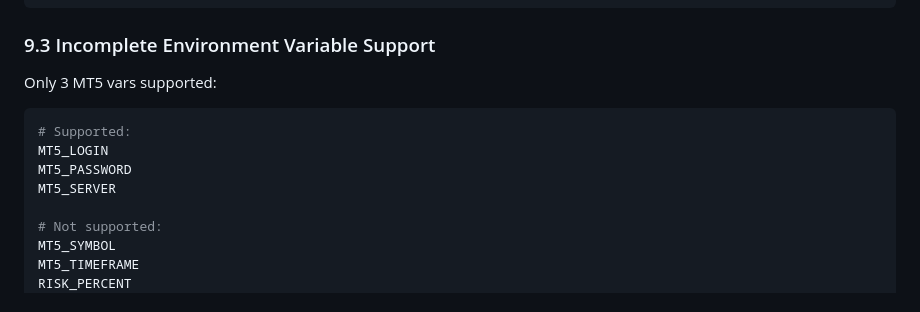
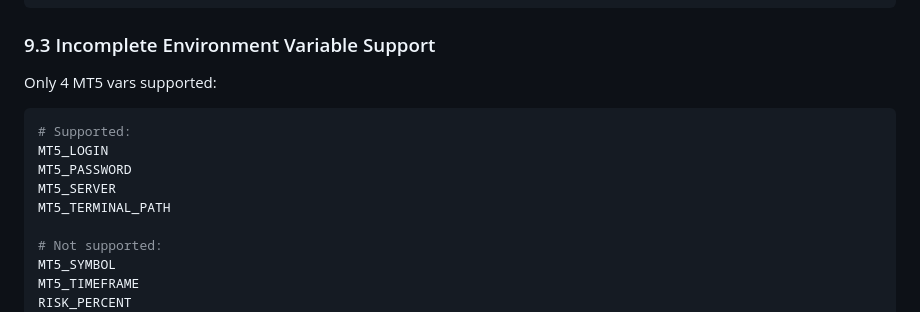
Before and after one commit to mutafchievAlex/TRADING, a Markdown page: ANALYSIS_REPORT.md, the part around the change. GitHub-like rendering.

Commit message:
Fix documentation inconsistency - 4 env vars supported not 3
Co-authored-by: mutafchievAlex <115138019+mutafchievAlex@users.noreply.github.com>

````diff
--- a/ANALYSIS_REPORT.md
+++ b/ANALYSIS_REPORT.md
@@ -638,13 +638,14 @@ dev_mode = config.get('dev_mode', False)  # For other dev settings
 ```
 
 ### 9.3 Incomplete Environment Variable Support
-Only 3 MT5 vars supported:
+Only 4 MT5 vars supported:
 
 ```python
 # Supported:
 MT5_LOGIN
 MT5_PASSWORD
 MT5_SERVER
+MT5_TERMINAL_PATH
 
 # Not supported:
 MT5_SYMBOL
````
